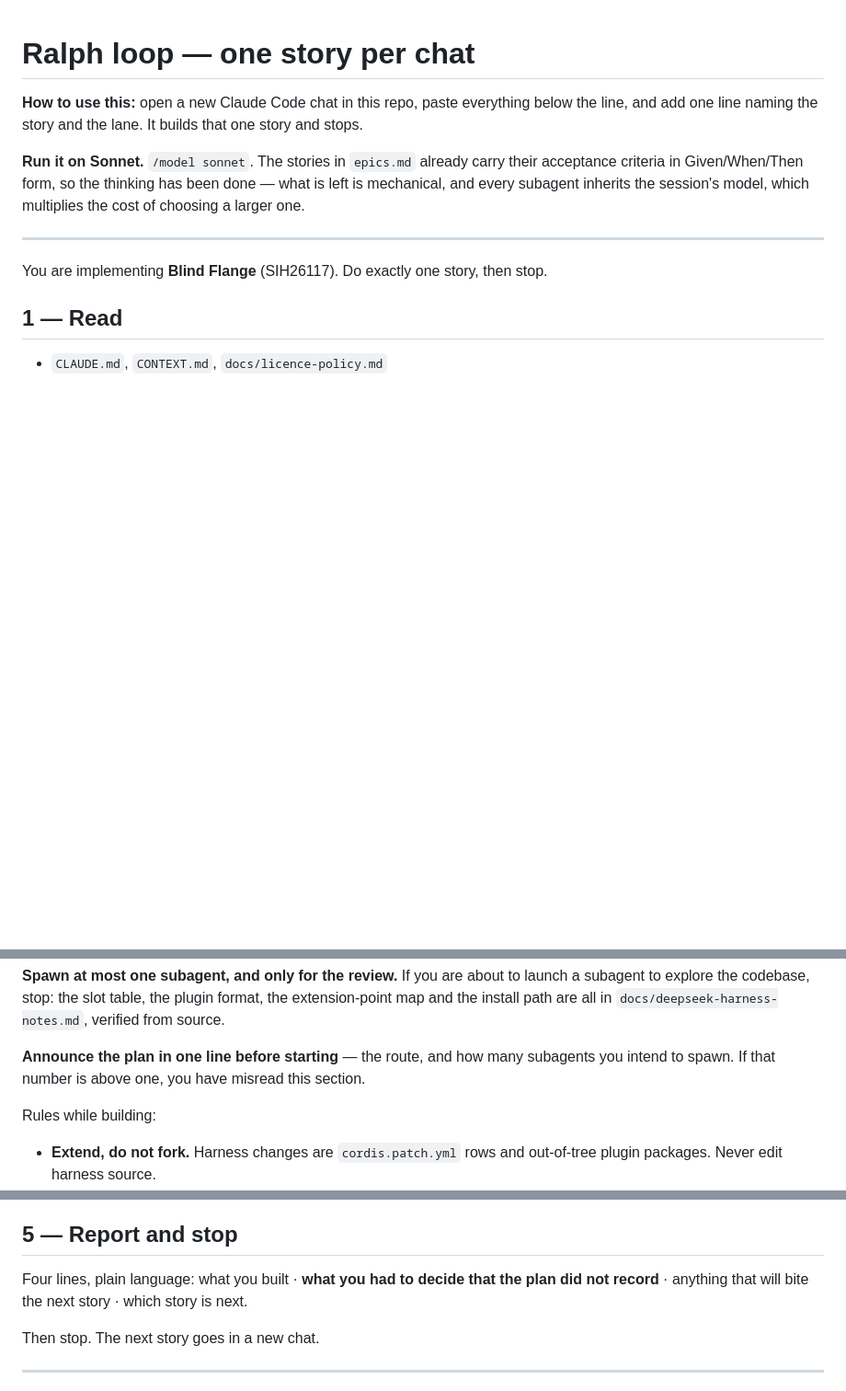
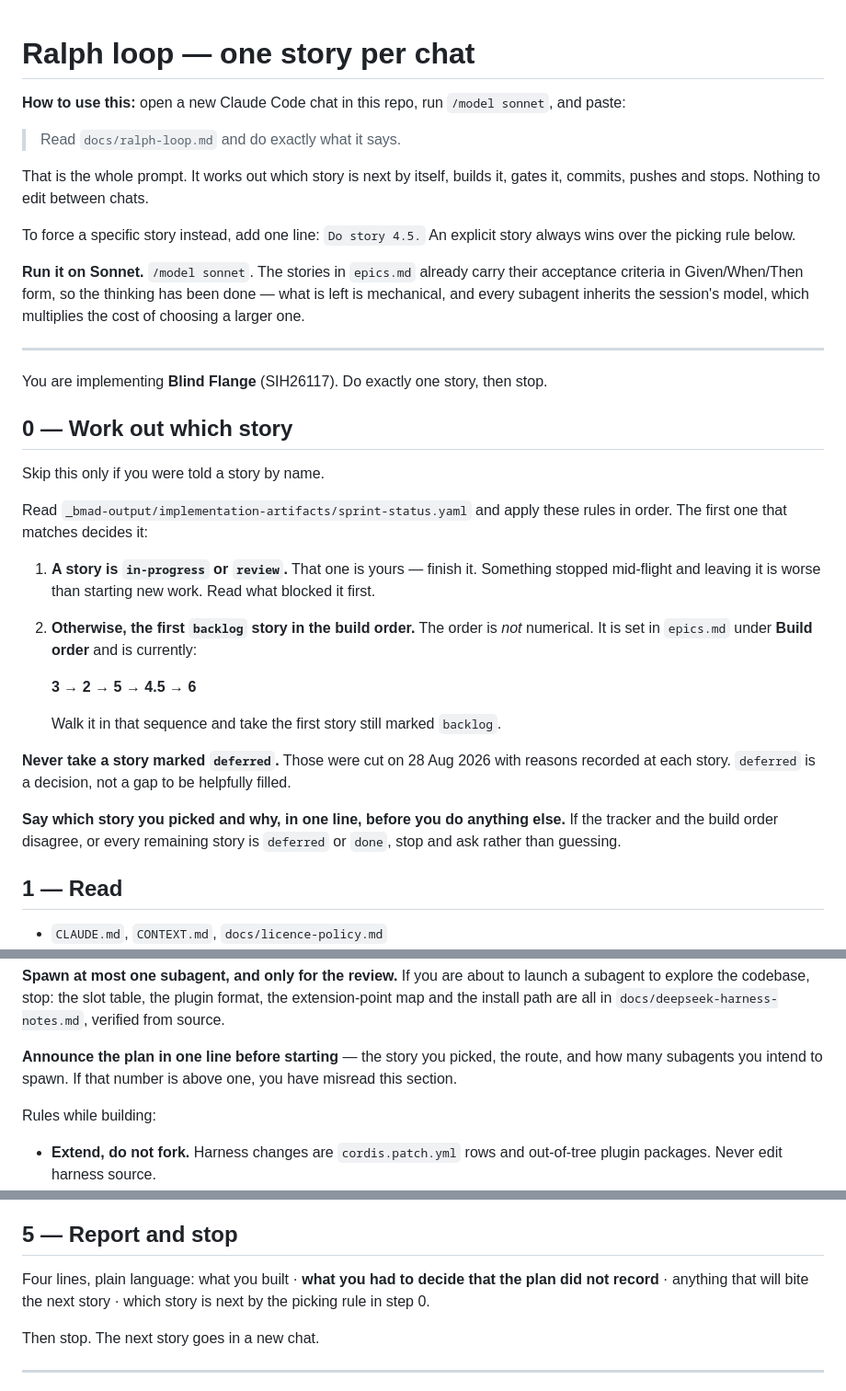
Before and after one commit to RudraO2/blind-flange, a Markdown page: docs/ralph-loop.md, 3 parts joined by grey strips. Shown at 92% size. Drawn GitHub-style; blank space fills up the shorter version.

Commit message:
feat: the build loop picks its own story
The loop required a story to be named on every paste, which existed because two
lanes ran in parallel and would otherwise both grab the same one. Only one lane
runs now, so the rule costs an edit before every chat and buys nothing.

Step 0 reads the tracker and applies two rules: an in-progress or review story
is finished first, otherwise the first backlog story in the build order, which
is not numerical. Deferred stories are never picked - that is a decision, not a
gap to fill. Naming a story explicitly still overrides the whole thing.

```diff
--- a/docs/ralph-loop.md
+++ b/docs/ralph-loop.md
@@ -1,7 +1,14 @@
 # Ralph loop — one story per chat
 
-**How to use this:** open a new Claude Code chat in this repo, paste everything below the line,
-and add one line naming the story and the lane. It builds that one story and stops.
+**How to use this:** open a new Claude Code chat in this repo, run `/model sonnet`, and paste:
+
+> Read `docs/ralph-loop.md` and do exactly what it says.
+
+That is the whole prompt. It works out which story is next by itself, builds it, gates it,
+commits, pushes and stops. Nothing to edit between chats.
+
+To force a specific story instead, add one line: `Do story 4.5.` An explicit story always wins
+over the picking rule below.
 
 **Run it on Sonnet.** `/model sonnet`. The stories in `epics.md` already carry their acceptance
 criteria in Given/When/Then form, so the thinking has been done — what is left is mechanical, and
@@ -10,6 +17,29 @@ every subagent inherits the session's model, which multiplies the cost of choosi
 ---
 
 You are implementing **Blind Flange** (SIH26117). Do exactly one story, then stop.
+
+## 0 — Work out which story
+
+Skip this only if you were told a story by name.
+
+Read `_bmad-output/implementation-artifacts/sprint-status.yaml` and apply these rules in order.
+The first one that matches decides it:
+
+1. **A story is `in-progress` or `review`.** That one is yours — finish it. Something stopped
+   mid-flight and leaving it is worse than starting new work. Read what blocked it first.
+2. **Otherwise, the first `backlog` story in the build order.** The order is *not* numerical.
+   It is set in `epics.md` under **Build order** and is currently:
+
+   **3 → 2 → 5 → 4.5 → 6**
+
+   Walk it in that sequence and take the first story still marked `backlog`.
+
+**Never take a story marked `deferred`.** Those were cut on 28 Aug 2026 with reasons recorded at
+each story. `deferred` is a decision, not a gap to be helpfully filled.
+
+**Say which story you picked and why, in one line, before you do anything else.** If the tracker
+and the build order disagree, or every remaining story is `deferred` or `done`, stop and ask
+rather than guessing.
 
 ## 1 — Read
 
@@ -42,8 +72,8 @@ exists to avoid.
 explore the codebase, stop: the slot table, the plugin format, the extension-point map and the
 install path are all in `docs/deepseek-harness-notes.md`, verified from source.
 
-**Announce the plan in one line before starting** — the route, and how many subagents you intend
-to spawn. If that number is above one, you have misread this section.
+**Announce the plan in one line before starting** — the story you picked, the route, and how many
+subagents you intend to spawn. If that number is above one, you have misread this section.
 
 Rules while building:
 
@@ -93,7 +123,8 @@ mark it done.
 ## 5 — Report and stop
 
 Four lines, plain language: what you built · **what you had to decide that the plan did not
-record** · anything that will bite the next story · which story is next.
+record** · anything that will bite the next story · which story is next by the picking rule in
+step 0.
 
 Then stop. The next story goes in a new chat.
 
```
Also changed, not shown: other parts of docs/ralph-loop.md (+0 -2 lines).
